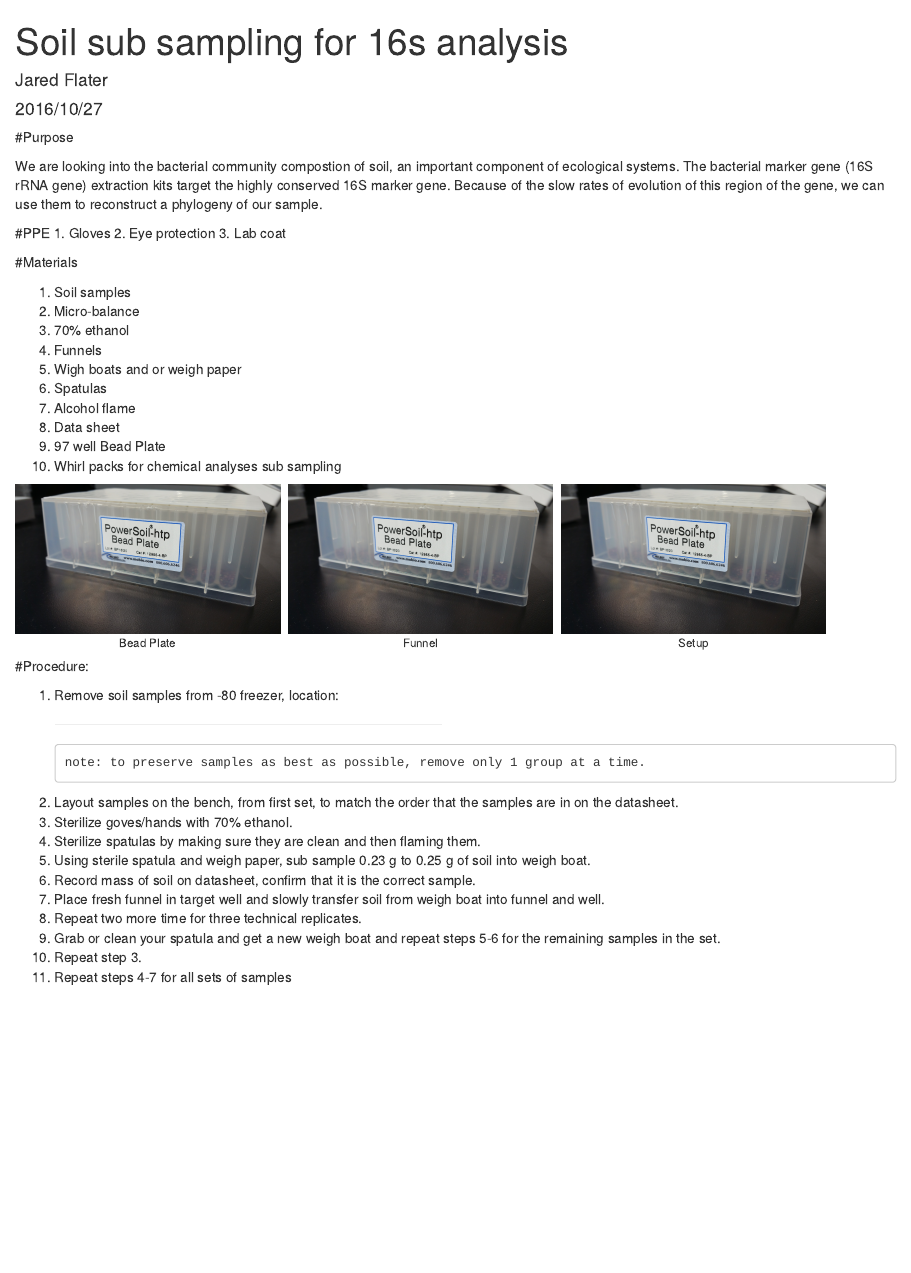
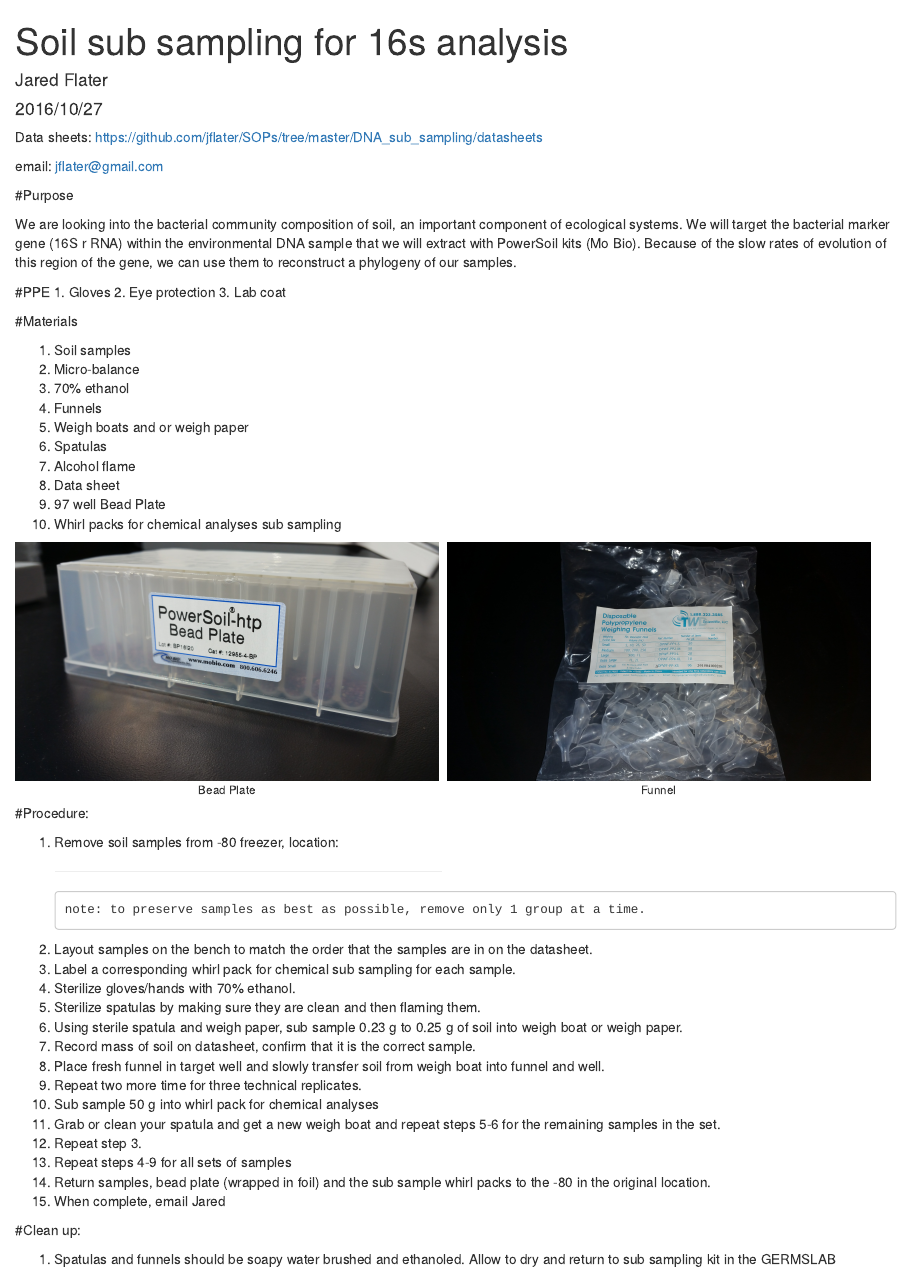
Before and after one commit to jflater/SOPs, an R Markdown document (DNA_sub_sampling/16s_soil_sub_sampling.Rmd): the page in a window 1100 px wide, from its top. Rendered offline with R 4.5, knitr and Pandoc, with nearby package versions.

Commit message:
funnel pic added, final? HTML

```diff
--- a/DNA_sub_sampling/16s_soil_sub_sampling.Rmd
+++ b/DNA_sub_sampling/16s_soil_sub_sampling.Rmd
@@ -7,9 +7,13 @@ root: ../../../
 layout: post
 topic: SOPs
 ---
+Data sheets: https://github.com/jflater/SOPs/tree/master/DNA_sub_sampling/datasheets
+
+email: jflater@gmail.com
+
 #Purpose
 
-  We are looking into the bacterial community compostion of soil, an important component of ecological systems. The   bacterial marker gene (16S rRNA gene) extraction kits target the highly conserved 16S marker gene. Because of the   slow rates of evolution of this region of the gene, we can use them to reconstruct a phylogeny of our sample.
+  We are looking into the bacterial community composition of soil, an important component of ecological systems. We will target the bacterial marker gene (16S r RNA) within the environmental DNA sample that we will extract with PowerSoil kits (Mo Bio). Because of the slow rates of evolution of this region of the gene, we can use them to reconstruct a phylogeny of our samples.
 
 #PPE
   1. Gloves
@@ -22,28 +26,36 @@ topic: SOPs
   02. Micro-balance
   03. 70% ethanol
   04. Funnels
-  05. Wigh boats and or weigh paper
+  05. Weigh boats and or weigh paper
   06. Spatulas
   07. Alcohol flame
   08. Data sheet
   09. 97 well Bead Plate
   10. Whirl packs for chemical analyses sub sampling
 
-<p style="float: left; font-size: 9pt; text-align: center; width: 30%; margin-right: 1%; margin-bottom: 0.5em;"><img src="images/bead_plate.jpg" style="width: 100%">Bead Plate</p>
-<p style="float: left; font-size: 9pt; text-align: center; width: 30%; margin-right: 1%; margin-bottom: 0.5em;"><img src="images/bead_plate.jpg" style="width: 100%">Funnel</p>
-<p style="float: left; font-size: 9pt; text-align: center; width: 30%; margin-right: 1%; margin-bottom: 0.5em;"><img src="images/bead_plate.jpg" style="width: 100%">Setup</p>
+<p style="float: left; font-size: 9pt; text-align: center; width: 48%; margin-right: 1%; margin-bottom: 0.5em;"><img src="images/bead_plate.jpg" style="width: 100%">Bead Plate</p>
+<p style="float: left; font-size: 9pt; text-align: center; width: 48%; margin-right: 1%; margin-bottom: 0.5em;"><img src="images/sub_sample_funnel.jpg" style="width: 100%">Funnel</p>
+
 
 #Procedure:
 
   01. Remove soil samples from -80 freezer, location:<div style="width:400px"><hr/></div>
     note: to preserve samples as best as possible, remove only 1 group at a time.
-  02. Layout samples on the bench, from first set, to match the order that the samples are in on the datasheet.
-  03. Sterilize goves/hands with 70% ethanol.
+  02. Layout samples on the bench to match the order that the samples are in on the datasheet.
+  03. Label a corresponding whirl pack for chemical sub sampling for each sample.
+  03. Sterilize gloves/hands with 70% ethanol.
   04. Sterilize spatulas by making sure they are clean and then flaming them.
-  05. Using sterile spatula and weigh paper, sub sample 0.23 g to 0.25 g of soil into weigh boat.
+  05. Using sterile spatula and weigh paper, sub sample 0.23 g to 0.25 g of soil into weigh boat or weigh paper.
   06. Record mass of soil on datasheet, confirm that it is the correct sample.
   07. Place fresh funnel in target well and slowly transfer soil from weigh boat into funnel and well.
   08. Repeat two more time for three technical replicates.
-  09. Grab or clean your spatula and get a new weigh boat and repeat steps 5-6 for the remaining samples in     the set.
-  10. Repeat step 3.
-  11. Repeat steps 4-7 for all sets of samples
+  09. Sub sample 50 g into whirl pack for chemical analyses
+  10. Grab or clean your spatula and get a new weigh boat and repeat steps 5-6 for the remaining samples in     the set.
+  11. Repeat step 3.
+  12. Repeat steps 4-9 for all sets of samples
+  13. Return samples, bead plate (wrapped in foil) and the sub sample whirl packs to the -80 in the original location.
+  14. When complete, email Jared
+
+#Clean up:
+
+  01. Spatulas and funnels should be soapy water brushed and ethanoled. Allow to dry and return to sub sampling      kit in the GERMSLAB
```
Also changed, not shown: DNA_sub_sampling/images/sub_sample_funnel.jpg (added).
